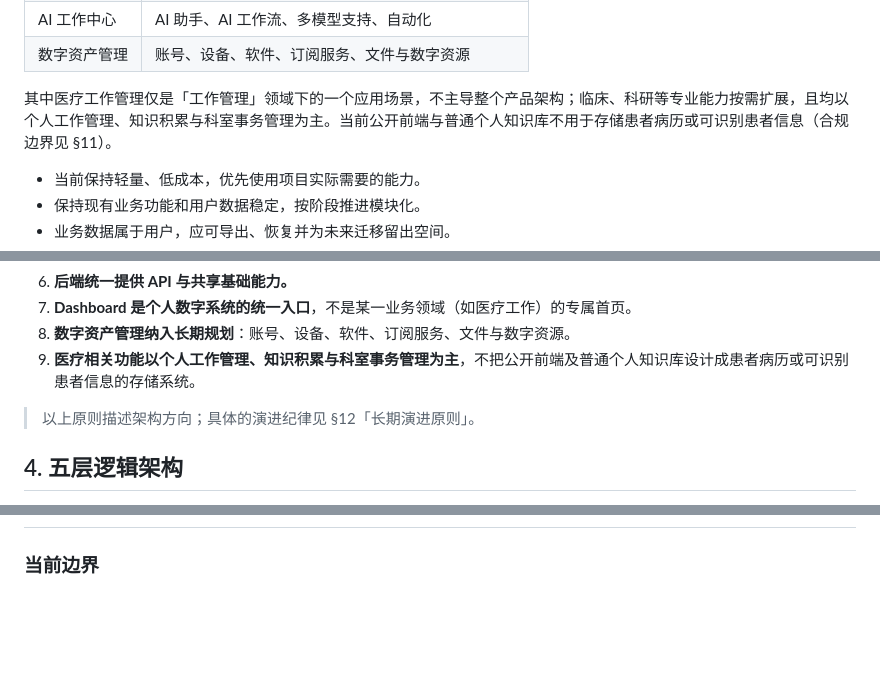
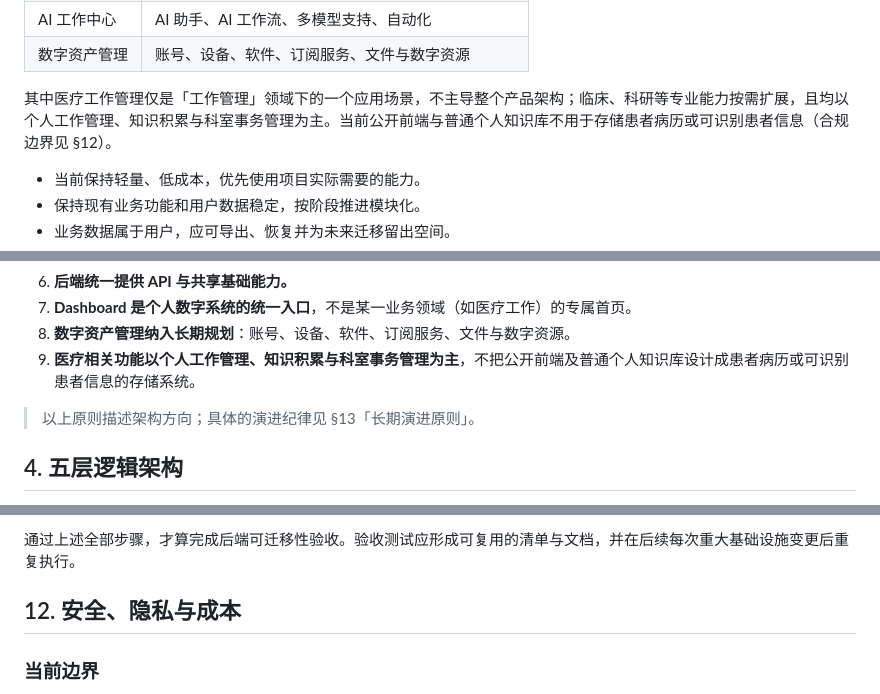
Before and after one commit to rentaolife-bit/my-tech-lab, a Markdown page: ARCHITECTURE.md, 3 parts joined by grey strips. Rendered like a GitHub page; blank space fills up the shorter version.

```diff
--- a/ARCHITECTURE.md
+++ b/ARCHITECTURE.md
@@ -19,7 +19,7 @@ My Tech Lab 覆盖六大业务领域，均建立在统一底层能力之上：
 | AI 工作中心 | AI 助手、AI 工作流、多模型支持、自动化 |
 | 数字资产管理 | 账号、设备、软件、订阅服务、文件与数字资源 |
 
-其中医疗工作管理仅是「工作管理」领域下的一个应用场景，不主导整个产品架构；临床、科研等专业能力按需扩展，且均以个人工作管理、知识积累与科室事务管理为主。当前公开前端与普通个人知识库不用于存储患者病历或可识别患者信息（合规边界见 §11）。
+其中医疗工作管理仅是「工作管理」领域下的一个应用场景，不主导整个产品架构；临床、科研等专业能力按需扩展，且均以个人工作管理、知识积累与科室事务管理为主。当前公开前端与普通个人知识库不用于存储患者病历或可识别患者信息（合规边界见 §12）。
 
 - 当前保持轻量、低成本，优先使用项目实际需要的能力。
 - 保持现有业务功能和用户数据稳定，按阶段推进模块化。
@@ -140,7 +140,7 @@ My Tech Lab 以四项标准作为**长期评价框架**（不是新增业务模
 8. **数字资产管理纳入长期规划**：账号、设备、软件、订阅服务、文件与数字资源。
 9. **医疗相关功能以个人工作管理、知识积累与科室事务管理为主**，不把公开前端及普通个人知识库设计成患者病历或可识别患者信息的存储系统。
 
-> 以上原则描述架构方向；具体的演进纪律见 §12「长期演进原则」。
+> 以上原则描述架构方向；具体的演进纪律见 §13「长期演进原则」。
 
 ## 4. 五层逻辑架构
 
@@ -428,3 +492,6 @@ AI Assistant 对话和部分尚未保存的分析、草稿、预览是临时页
+通过上述全部步骤，才算完成后端可迁移性验收。验收测试应形成可复用的清单与文档，并在后续每次重大基础设施变更后重复执行。
+
+## 12. 安全、隐私与成本
 
 ### 当前边界
 
```
Also changed, not shown: other parts of ARCHITECTURE.md (+67 -3 lines).
